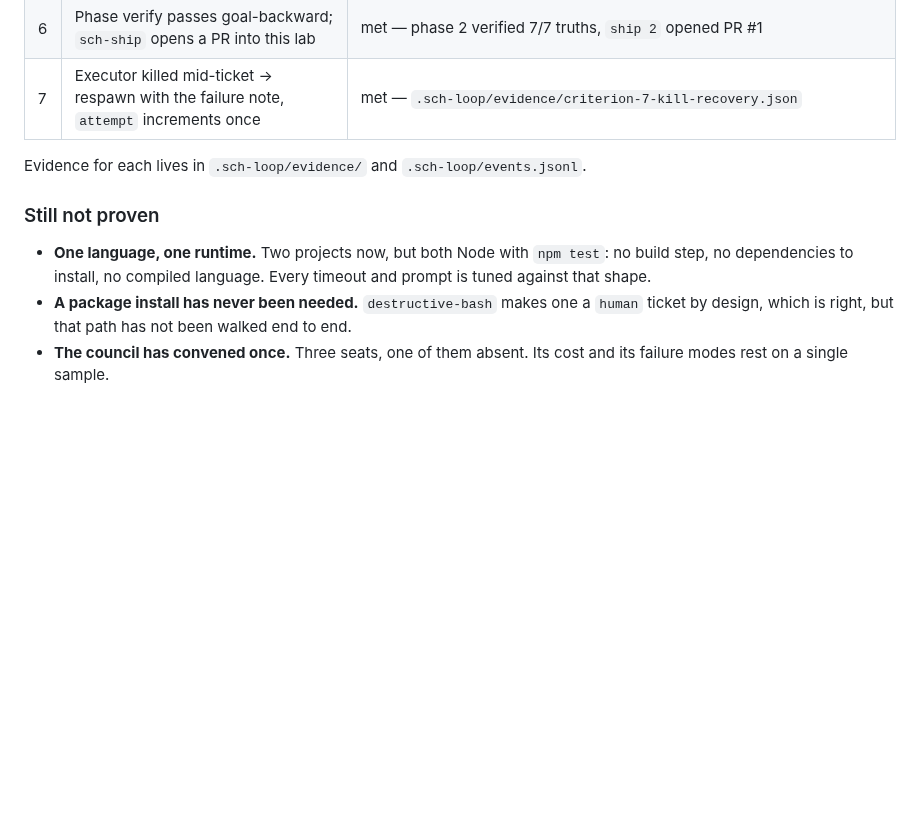
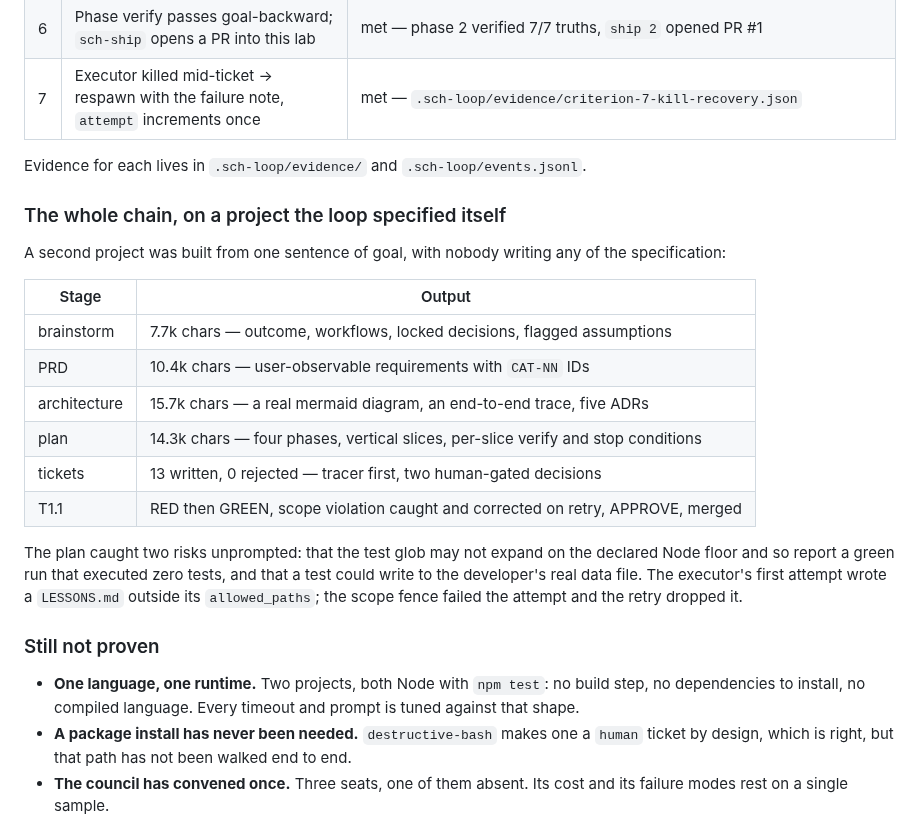
Before and after one commit to shekharcharles/SCH-LOOP, a Markdown page: sdlc/lab/README.md, the part around the change. GitHub-like rendering; blank space fills up the shorter version.

Commit message:
docs(lab): the full chain, proven on a project the loop specified itself
One sentence of goal to a merged ticket: brainstorm, PRD, architecture, plan,
thirteen tickets, then T1.1 built with TDD, its scope violation caught and
corrected on retry, approved and merged.

```diff
--- a/sdlc/lab/README.md
+++ b/sdlc/lab/README.md
@@ -44,10 +44,28 @@ Then, in the orchestrator terminal inside this folder: `go`.
 
 Evidence for each lives in `.sch-loop/evidence/` and `.sch-loop/events.jsonl`.
 
+### The whole chain, on a project the loop specified itself
+
+A second project was built from one sentence of goal, with nobody writing any of the specification:
+
+| Stage | Output |
+|---|---|
+| brainstorm | 7.7k chars — outcome, workflows, locked decisions, flagged assumptions |
+| PRD | 10.4k chars — user-observable requirements with `CAT-NN` IDs |
+| architecture | 15.7k chars — a real mermaid diagram, an end-to-end trace, five ADRs |
+| plan | 14.3k chars — four phases, vertical slices, per-slice verify and stop conditions |
+| tickets | 13 written, 0 rejected — tracer first, two human-gated decisions |
+| T1.1 | RED then GREEN, scope violation caught and corrected on retry, APPROVE, merged |
+
+The plan caught two risks unprompted: that the test glob may not expand on the declared Node floor and
+so report a green run that executed zero tests, and that a test could write to the developer's real data
+file. The executor's first attempt wrote a `LESSONS.md` outside its `allowed_paths`; the scope fence
+failed the attempt and the retry dropped it.
+
 ### Still not proven
 
-- **One language, one runtime.** Two projects now, but both Node with `npm test`: no build step, no
-  dependencies to install, no compiled language. Every timeout and prompt is tuned against that shape.
+- **One language, one runtime.** Two projects, both Node with `npm test`: no build step, no dependencies
+  to install, no compiled language. Every timeout and prompt is tuned against that shape.
 - **A package install has never been needed.** `destructive-bash` makes one a `human` ticket by design,
   which is right, but that path has not been walked end to end.
 - **The council has convened once.** Three seats, one of them absent. Its cost and its failure modes
```
